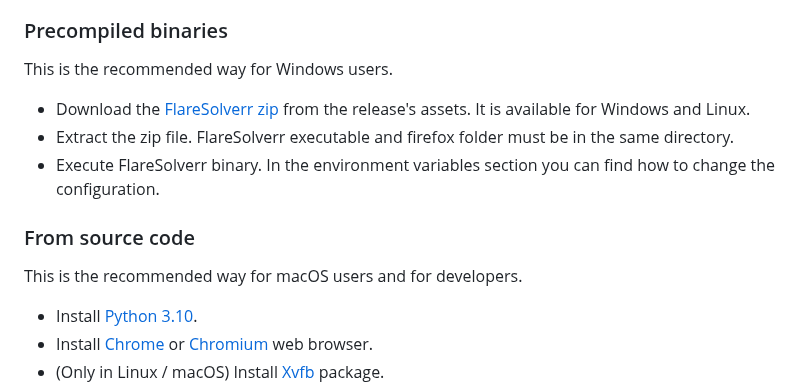
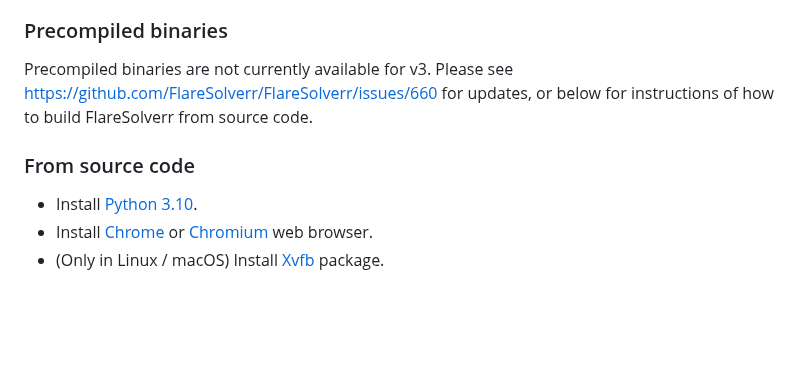
Before and after one commit to FlareSolverr/FlareSolverr, a Markdown page: README.md, the part around the change. GitHub-like rendering; blank space fills up the shorter version.

```diff
--- a/README.md
+++ b/README.md
@@ -64,14 +64,11 @@ Remember to restart the Docker daemon and the container after the update.
 
 ### Precompiled binaries
 
-This is the recommended way for Windows users.
-* Download the [FlareSolverr zip](https://github.com/FlareSolverr/FlareSolverr/releases) from the release's assets. It is available for Windows and Linux.
-* Extract the zip file. FlareSolverr executable and firefox folder must be in the same directory.
-* Execute FlareSolverr binary. In the environment variables section you can find how to change the configuration.
+Precompiled binaries are not currently available for v3. Please see https://github.com/FlareSolverr/FlareSolverr/issues/660 for updates,
+or below for instructions of how to build FlareSolverr from source code.
 
 ### From source code
 
-This is the recommended way for macOS users and for developers.
 * Install [Python 3.10](https://www.python.org/downloads/).
 * Install [Chrome](https://www.google.com/intl/en_us/chrome/) or [Chromium](https://www.chromium.org/getting-involved/download-chromium/) web browser.
 * (Only in Linux / macOS) Install [Xvfb](https://en.wikipedia.org/wiki/Xvfb) package.
```
